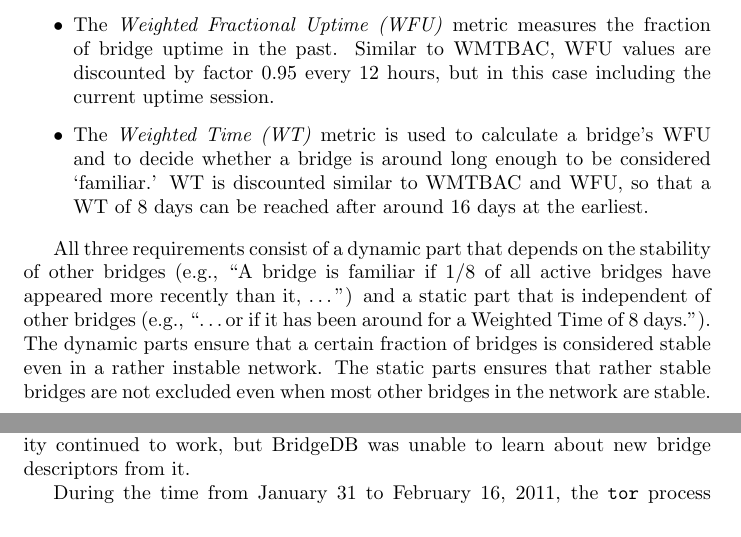
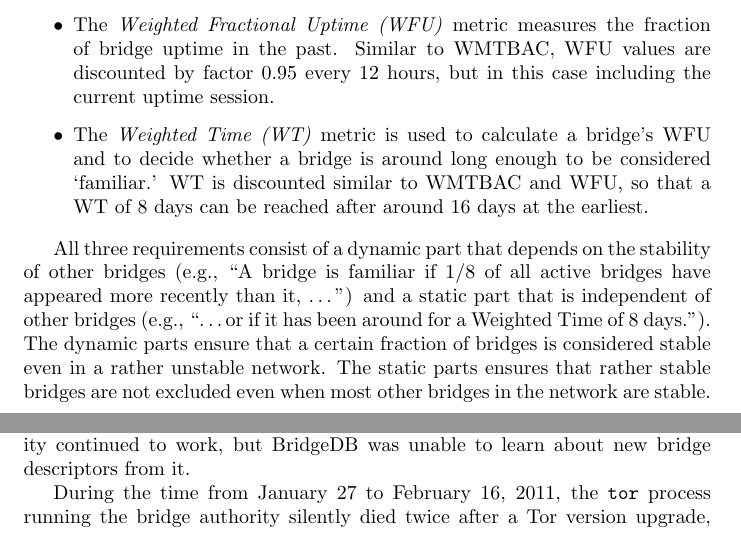
Before and after one commit to gsathya/metrics-tasks, a LaTeX document (task-4255/report.tex): two parts of pages 2 and 4 of 12, joined at a grey line, cut so that both start at the same text. Compiled offline with pdfLaTeX.

Commit message:
Update bridge stability report (#4255).

```diff
--- a/task-4255/report.tex
+++ b/task-4255/report.tex
@@ -107,7 +107,7 @@ active bridges have appeared more recently than it, \ldots'') and a static
 part that is independent of other bridges (e.g., ``\ldots or if it has
 been around for a Weighted Time of 8 days.'').
 The dynamic parts ensure that a certain fraction of bridges is considered
-stable even in a rather instable network.
+stable even in a rather unstable network.
 The static parts ensures that rather stable bridges are not excluded even
 when most other bridges in the network are stable.
 
@@ -200,9 +200,10 @@ operating system upgrade of the BridgeDB host.
 During this time, the bridge authority continued to work, but BridgeDB was
 unable to learn about new bridge descriptors from it.
 
-During the time from January 31 to February 16, 2011, the \verb+tor+
-process running the bridge authority silently died, but the script to copy
-descriptors to BridgeDB kept running.
+During the time from January 27 to February 16, 2011, the \verb+tor+
+process running the bridge authority silently died twice after a Tor
+version upgrade, but the script to copy descriptors to BridgeDB kept
+running.
 In this case, BridgeDB received fresh tarballs containing stale
 descriptors with a constant number of 687 relays, visualized in light
 gray.
```
Also changed, not shown: task-4255/report.tex (2 more changed lines), 1 other file.
